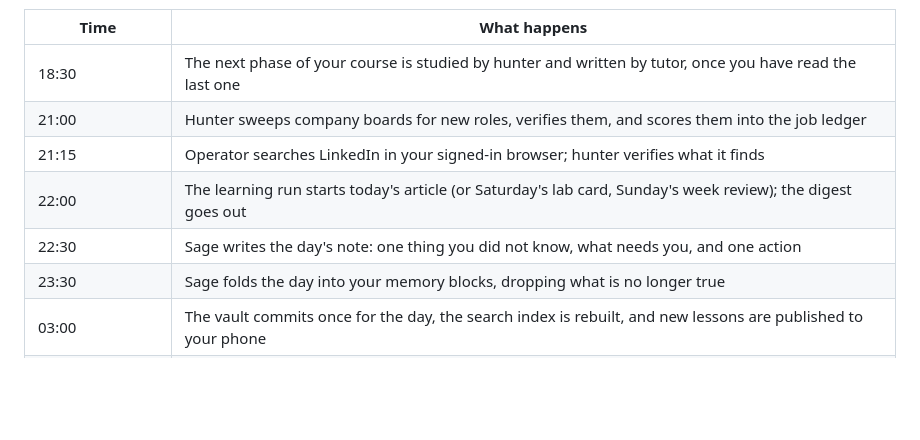
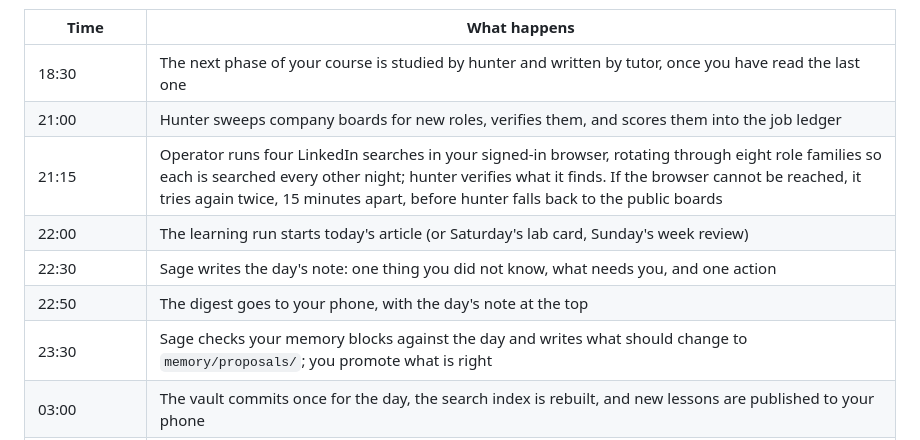
Before and after one commit to dhakarRaghu/missionHQ, a Markdown page: docs/GUIDE.md, the part around the change. Rendered like a GitHub page; blank space fills up the shorter version.

Commit message:
Guide: the digest carries the daily note at 22:50, memory changes arrive as proposals, LinkedIn searches rotate
Co-Authored-By: Claude Opus 5.5 <noreply@anthropic.com>

```diff
--- a/docs/GUIDE.md
+++ b/docs/GUIDE.md
@@ -24,10 +24,11 @@ evening, after your own day is done, so the work is waiting when you wake up:
 |---|---|
 | 18:30 | The next phase of your course is studied by hunter and written by tutor, once you have read the last one |
 | 21:00 | Hunter sweeps company boards for new roles, verifies them, and scores them into the job ledger |
-| 21:15 | Operator searches LinkedIn in your signed-in browser; hunter verifies what it finds |
-| 22:00 | The learning run starts today's article (or Saturday's lab card, Sunday's week review); the digest goes out |
+| 21:15 | Operator runs four LinkedIn searches in your signed-in browser, rotating through eight role families so each is searched every other night; hunter verifies what it finds. If the browser cannot be reached, it tries again twice, 15 minutes apart, before hunter falls back to the public boards |
+| 22:00 | The learning run starts today's article (or Saturday's lab card, Sunday's week review) |
 | 22:30 | Sage writes the day's note: one thing you did not know, what needs you, and one action |
-| 23:30 | Sage folds the day into your memory blocks, dropping what is no longer true |
+| 22:50 | The digest goes to your phone, with the day's note at the top |
+| 23:30 | Sage checks your memory blocks against the day and writes what should change to `memory/proposals/`; you promote what is right |
 | 03:00 | The vault commits once for the day, the search index is rebuilt, and new lessons are published to your phone |
 | Monday 09:00 | Sage proposes five roles to act on, with the next step for each |
 | Wednesday 09:00 | Sage adds three to five content ideas from what you learned and built |
```
